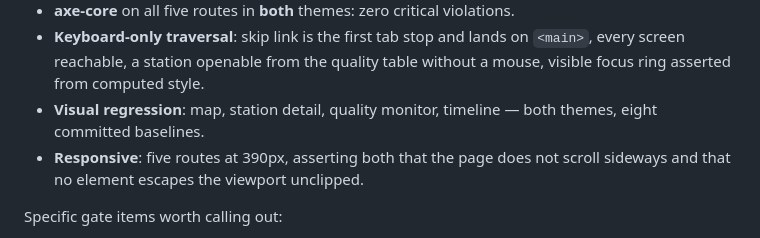
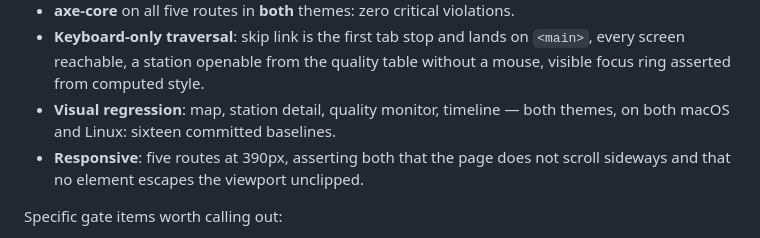
Before and after one commit to Kenastark/Provenance, a Markdown page: docs/phase-reports/phase-3-dashboard.md, the part around the change. Drawn GitHub-style.

Commit message:
docs: correct the visual baseline count in the phase report
Co-Authored-By: Claude Opus 5 <noreply@anthropic.com>

```diff
--- a/docs/phase-reports/phase-3-dashboard.md
+++ b/docs/phase-reports/phase-3-dashboard.md
@@ -45,7 +45,7 @@ Chromium:
   every screen reachable, a station openable from the quality table without a mouse,
   visible focus ring asserted from computed style.
 - **Visual regression**: map, station detail, quality monitor, timeline — both
-  themes, eight committed baselines.
+  themes, on both macOS and Linux: sixteen committed baselines.
 - **Responsive**: five routes at 390px, asserting both that the page does not scroll
   sideways and that no element escapes the viewport unclipped.
 
```
